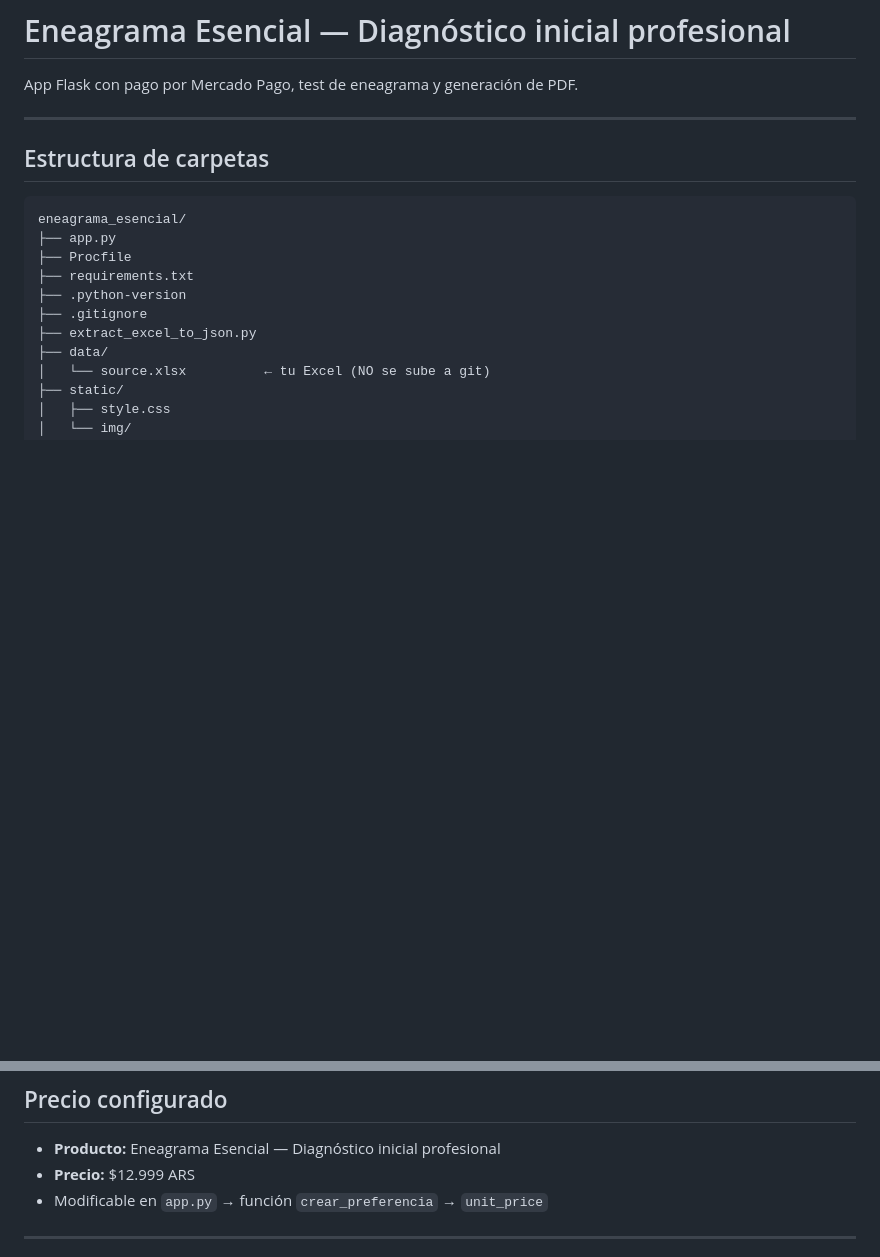
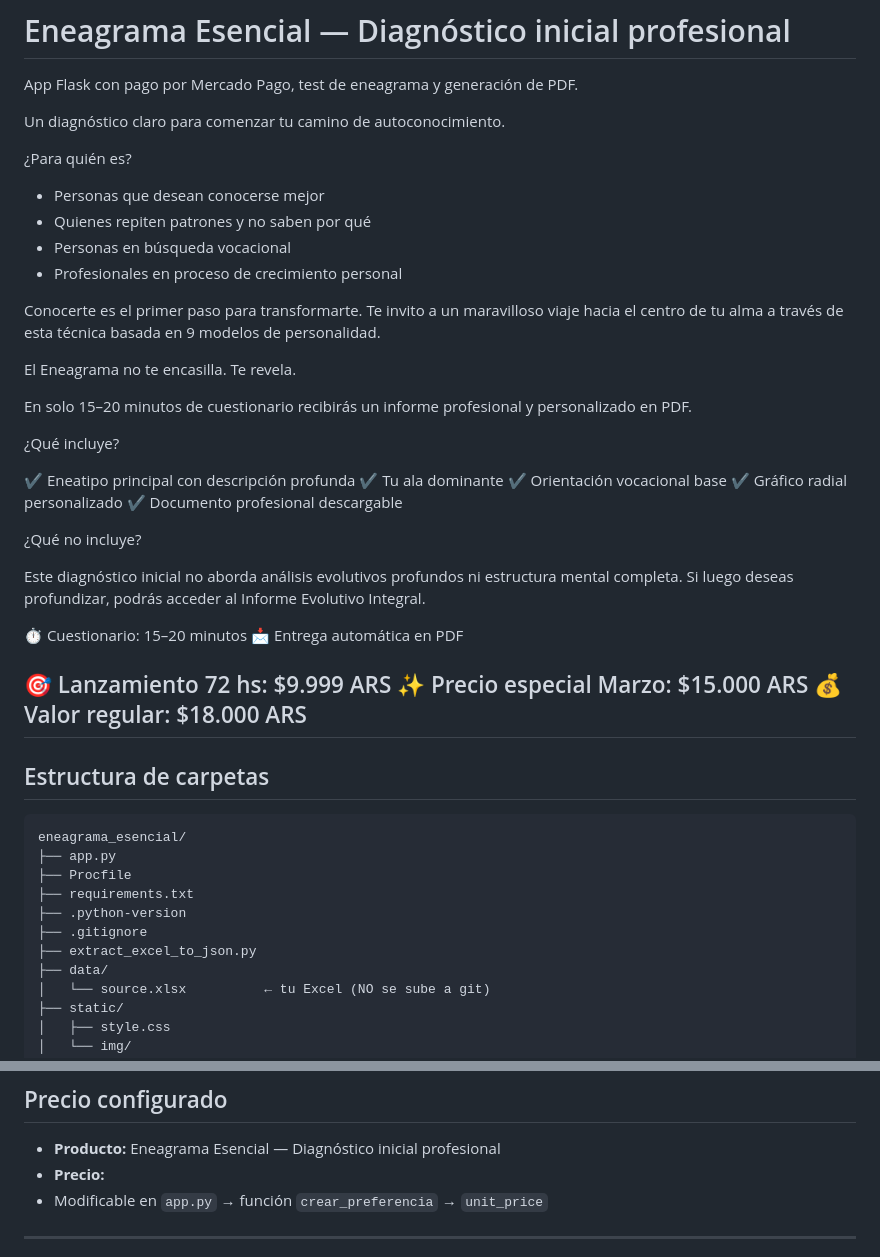
Before and after one commit to Heidi-IA/eneagrama-esencial, a Markdown page: README.md, 2 parts joined by grey strips. Drawn GitHub-style; blank space fills up the shorter version.

```diff
--- a/README.md
+++ b/README.md
@@ -2,6 +2,42 @@
 
 App Flask con pago por Mercado Pago, test de eneagrama y generación de PDF.
 
+Un diagnóstico claro para comenzar tu camino de autoconocimiento.
+
+¿Para quién es?
+
+* Personas que desean conocerse mejor
+* Quienes repiten patrones y no saben por qué
+* Personas en búsqueda vocacional
+* Profesionales en proceso de crecimiento personal
+
+Conocerte es el primer paso para transformarte.
+Te invito a un maravilloso viaje hacia el centro de tu alma a través de esta técnica basada en 9 modelos de personalidad.
+
+El Eneagrama no te encasilla.
+Te revela.
+
+En solo 15–20 minutos de cuestionario recibirás un informe profesional y personalizado en PDF.
+
+¿Qué incluye?
+
+✔ Eneatipo principal con descripción profunda
+✔ Tu ala dominante
+✔ Orientación vocacional base
+✔ Gráfico radial personalizado
+✔ Documento profesional descargable
+
+¿Qué no incluye?
+
+Este diagnóstico inicial no aborda análisis evolutivos profundos ni estructura mental completa.
+Si luego deseas profundizar, podrás acceder al Informe Evolutivo Integral.
+
+⏱ Cuestionario: 15–20 minutos
+📩 Entrega automática en PDF
+
+🎯 Lanzamiento 72 hs: $9.999 ARS
+✨ Precio especial Marzo: $15.000 ARS
+💰 Valor regular: $18.000 ARS
 ---
 
 ## Estructura de carpetas
@@ -141,7 +177,7 @@ heroku logs --tail --app eneagrama-esencial
 ## Precio configurado
 
 - **Producto:** Eneagrama Esencial — Diagnóstico inicial profesional
-- **Precio:** $12.999 ARS
+- **Precio:**
 - Modificable en `app.py` → función `crear_preferencia` → `unit_price`
 
 ---
```
